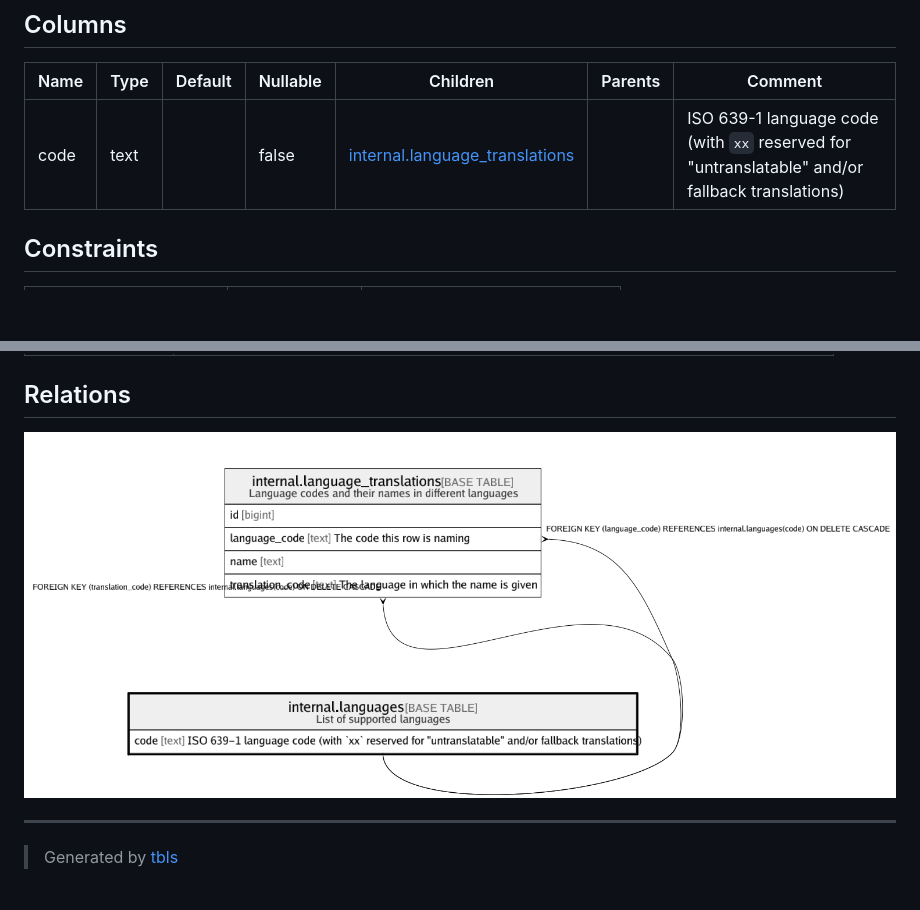
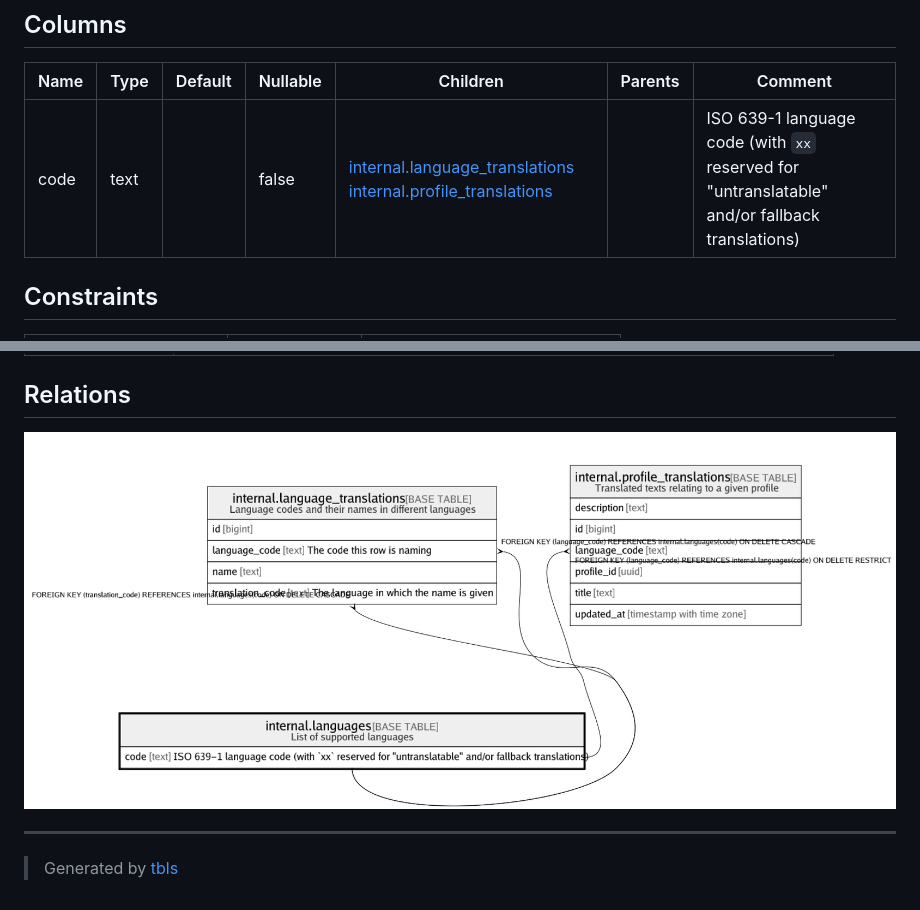
Before and after one commit to dansdata-se/portal, a Markdown page: docs/database/internal.languages.md, 2 parts joined by grey strips. Drawn GitHub-style; pictures changed too: docs/database/internal.languages.png; blank space fills up the shorter version.

```diff
--- a/docs/database/internal.languages.md
+++ b/docs/database/internal.languages.md
@@ -8,7 +8,7 @@ List of supported languages
 
 | Name | Type | Default | Nullable | Children | Parents | Comment |
 | ---- | ---- | ------- | -------- | -------- | ------- | ------- |
-| code | text |  | false | [internal.language_translations](internal.language_translations.md) |  | ISO 639-1 language code (with `xx` reserved for "untranslatable" and/or fallback translations) |
+| code | text |  | false | [internal.language_translations](internal.language_translations.md) [internal.profile_translations](internal.profile_translations.md) |  | ISO 639-1 language code (with `xx` reserved for "untranslatable" and/or fallback translations) |
 
 ## Constraints
 
```
Also changed, not shown: docs/database/README.md (+3 -0 lines), docs/database/auth.users.md (+1 -1 lines), docs/database/internal.profile_owners.md (added, +41 -0 lines), docs/database/internal.profile_translations.md (added, +47 -0 lines), docs/database/internal.profiles.md (added, +43 -0 lines), docs/database/auth.users.png, docs/database/internal.profile_owners.png (added), docs/database/internal.profile_translations.png (added), docs/database/internal.profiles.png (added), docs/database/schema.png, 1 other file.
